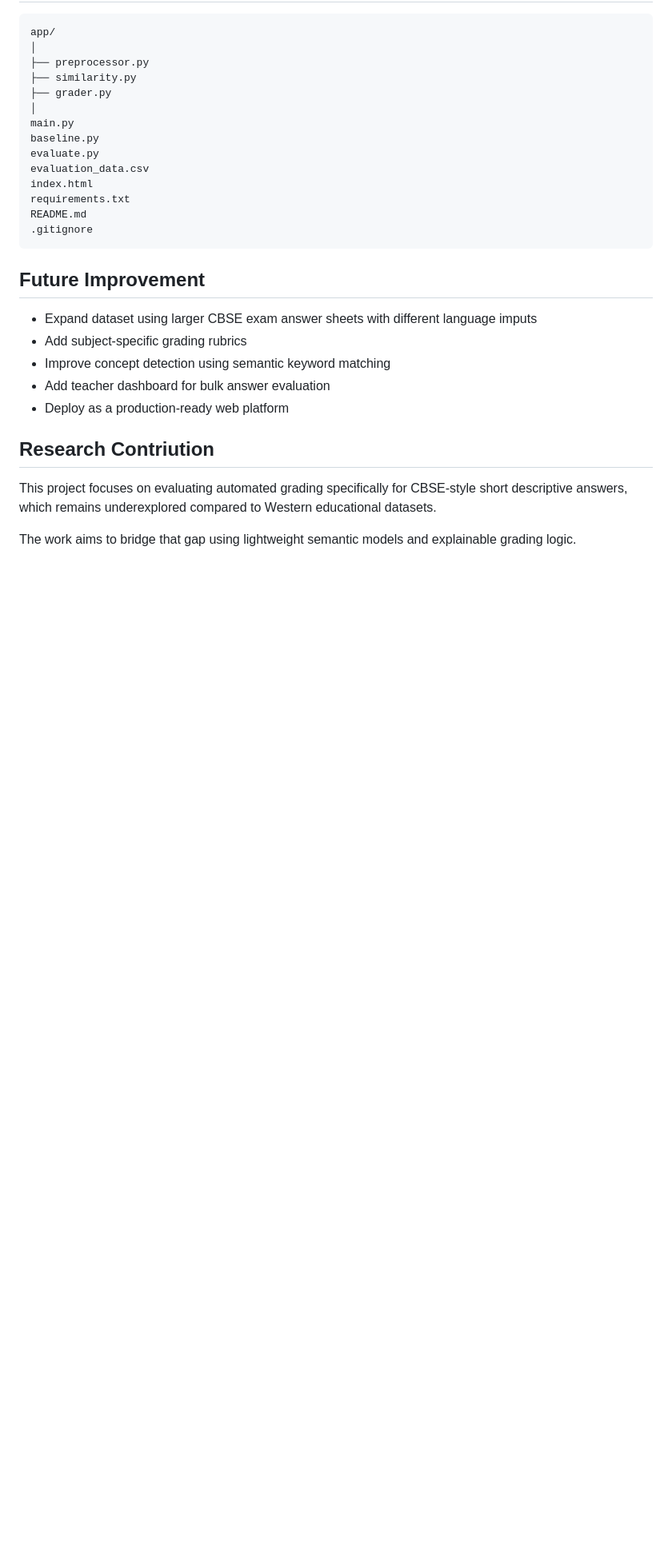
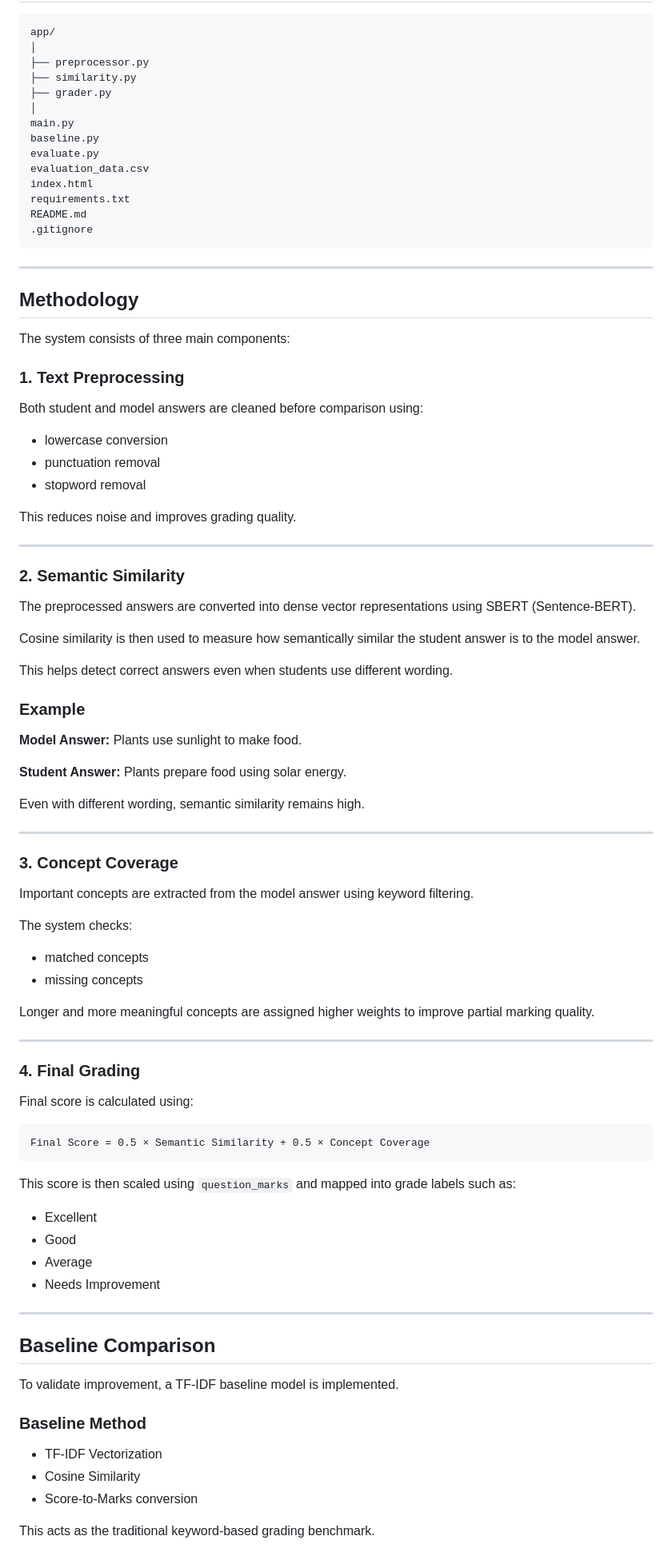
Before and after one commit to AishikDas500/Short-Descriptive-Answer-Grading, a Markdown page: README.md, the part around one of its changes. Shown at 80% size. GitHub-like rendering; blank space fills up the shorter version.

````diff
--- a/README.md
+++ b/README.md
@@ -117,14 +74,83 @@ README.md
 .gitignore
 ```
 
-## Future Improvement
-- Expand dataset using larger CBSE exam answer sheets with different language imputs
-- Add subject-specific grading rubrics
-- Improve concept detection using semantic keyword matching
-- Add teacher dashboard for bulk answer evaluation
-- Deploy as a production-ready web platform
+---
 
-## Research Contriution
-This project focuses on evaluating automated grading specifically for CBSE-style short descriptive answers, which remains underexplored compared to Western educational datasets.
+## Methodology
 
-The work aims to bridge that gap using lightweight semantic models and explainable grading logic.
+The system consists of three main components:
+
+### 1. Text Preprocessing
+
+Both student and model answers are cleaned before comparison using:
+
+* lowercase conversion
+* punctuation removal
+* stopword removal
+
+This reduces noise and improves grading quality.
+
+---
+
+### 2. Semantic Similarity
+
+The preprocessed answers are converted into dense vector representations using SBERT (Sentence-BERT).
+
+Cosine similarity is then used to measure how semantically similar the student answer is to the model answer.
+
+This helps detect correct answers even when students use different wording.
+
+### Example
+
+**Model Answer:**
+Plants use sunlight to make food.
+
+**Student Answer:**
+Plants prepare food using solar energy.
+
+Even with different wording, semantic similarity remains high.
+
+---
+
+### 3. Concept Coverage
+
+Important concepts are extracted from the model answer using keyword filtering.
+
+The system checks:
+
+* matched concepts
+* missing concepts
+
+Longer and more meaningful concepts are assigned higher weights to improve partial marking quality.
+
+---
+
+### 4. Final Grading
+
+Final score is calculated using:
+
+```text
+Final Score = 0.5 × Semantic Similarity + 0.5 × Concept Coverage
+```
+
+This score is then scaled using `question_marks` and mapped into grade labels such as:
+
+* Excellent
+* Good
+* Average
+* Needs Improvement
+
+---
+
+## Baseline Comparison
+
+To validate improvement, a TF-IDF baseline model is implemented.
+
+### Baseline Method
+
+* TF-IDF Vectorization
+* Cosine Similarity
+* Score-to-Marks conversion
+
+This acts as the traditional keyword-based grading benchmark.
+
````
Also changed, not shown: other parts of README.md (+98 -74 lines).
